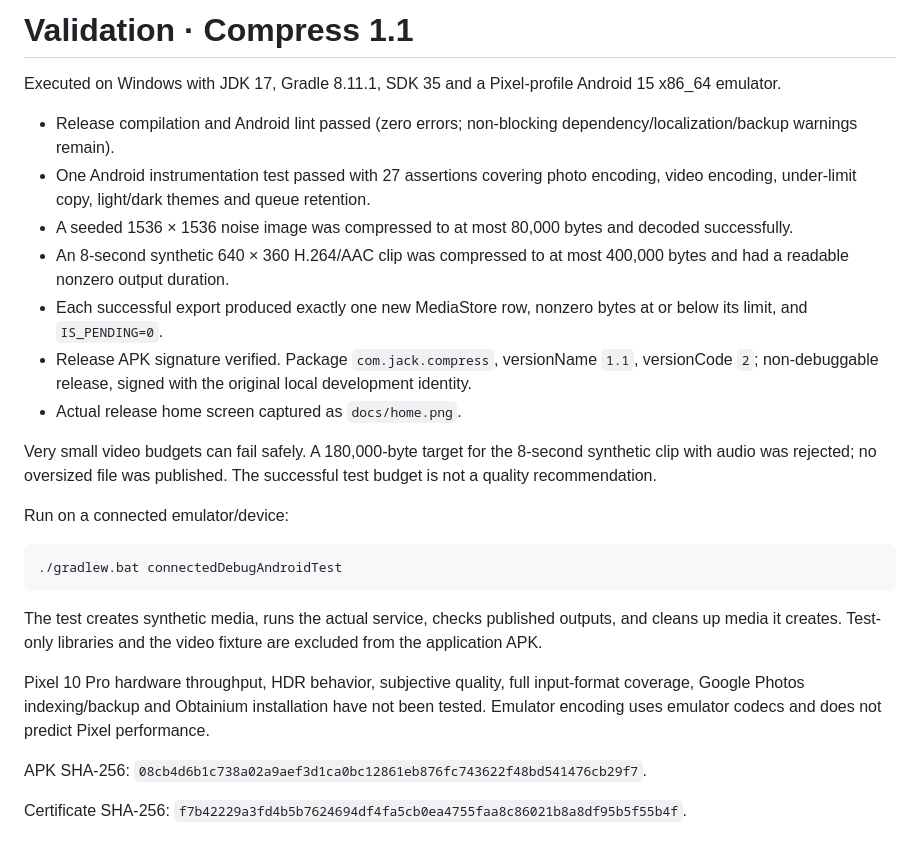
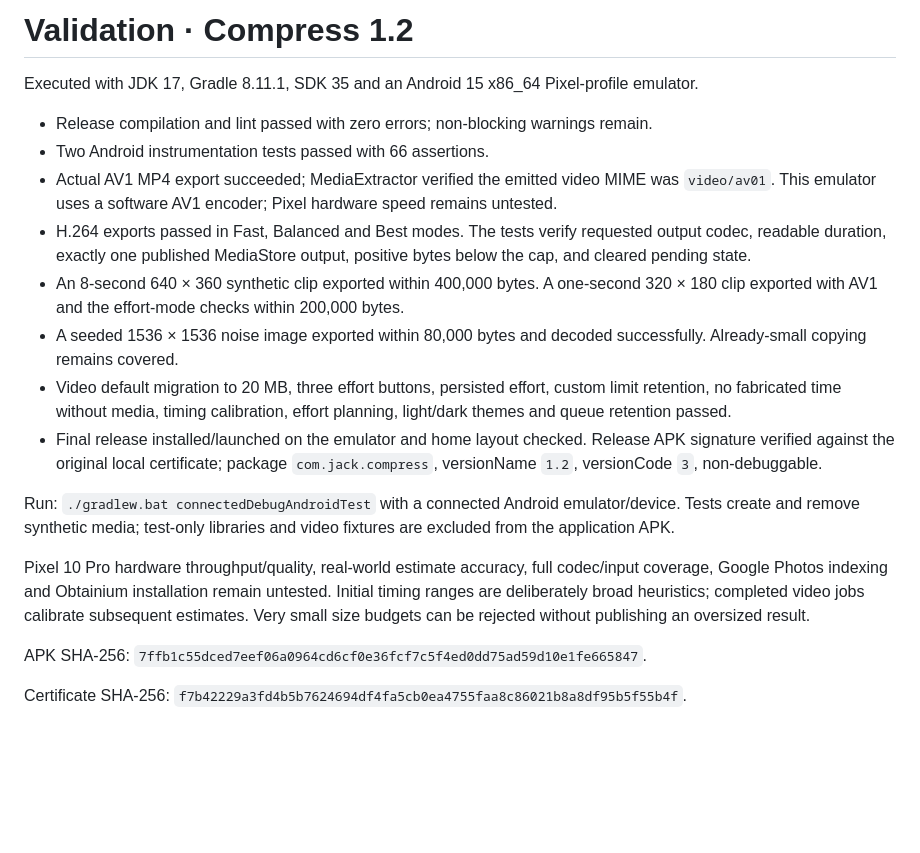
Before and after one commit to JackB-4/compress, a Markdown page: TESTING.md, the part around the change. Rendered like a GitHub page; blank space fills up the shorter version.

````diff
--- a/TESTING.md
+++ b/TESTING.md
@@ -1,27 +1,20 @@
-# Validation · Compress 1.1
+# Validation · Compress 1.2
 
-Executed on Windows with JDK 17, Gradle 8.11.1, SDK 35 and a Pixel-profile Android 15 x86_64 emulator.
+Executed with JDK 17, Gradle 8.11.1, SDK 35 and an Android 15 x86_64 Pixel-profile emulator.
 
-- Release compilation and Android lint passed (zero errors; non-blocking dependency/localization/backup warnings remain).
-- One Android instrumentation test passed with 27 assertions covering photo encoding, video encoding, under-limit copy, light/dark themes and queue retention.
-- A seeded 1536 × 1536 noise image was compressed to at most 80,000 bytes and decoded successfully.
-- An 8-second synthetic 640 × 360 H.264/AAC clip was compressed to at most 400,000 bytes and had a readable nonzero output duration.
-- Each successful export produced exactly one new MediaStore row, nonzero bytes at or below its limit, and `IS_PENDING=0`.
-- Release APK signature verified. Package `com.jack.compress`, versionName `1.1`, versionCode `2`; non-debuggable release, signed with the original local development identity.
-- Actual release home screen captured as `docs/home.png`.
+- Release compilation and lint passed with zero errors; non-blocking warnings remain.
+- Two Android instrumentation tests passed with 66 assertions.
+- Actual AV1 MP4 export succeeded; MediaExtractor verified the emitted video MIME was `video/av01`. This emulator uses a software AV1 encoder; Pixel hardware speed remains untested.
+- H.264 exports passed in Fast, Balanced and Best modes. The tests verify requested output codec, readable duration, exactly one published MediaStore output, positive bytes below the cap, and cleared pending state.
+- An 8-second 640 × 360 synthetic clip exported within 400,000 bytes. A one-second 320 × 180 clip exported with AV1 and the effort-mode checks within 200,000 bytes.
+- A seeded 1536 × 1536 noise image exported within 80,000 bytes and decoded successfully. Already-small copying remains covered.
+- Video default migration to 20 MB, three effort buttons, persisted effort, custom limit retention, no fabricated time without media, timing calibration, effort planning, light/dark themes and queue retention passed.
+- Final release installed/launched on the emulator and home layout checked. Release APK signature verified against the original local certificate; package `com.jack.compress`, versionName `1.2`, versionCode `3`, non-debuggable.
 
-Very small video budgets can fail safely. A 180,000-byte target for the 8-second synthetic clip with audio was rejected; no oversized file was published. The successful test budget is not a quality recommendation.
+Run: `./gradlew.bat connectedDebugAndroidTest` with a connected Android emulator/device. Tests create and remove synthetic media; test-only libraries and video fixtures are excluded from the application APK.
 
-Run on a connected emulator/device:
+Pixel 10 Pro hardware throughput/quality, real-world estimate accuracy, full codec/input coverage, Google Photos indexing and Obtainium installation remain untested. Initial timing ranges are deliberately broad heuristics; completed video jobs calibrate subsequent estimates. Very small size budgets can be rejected without publishing an oversized result.
 
-```powershell
-./gradlew.bat connectedDebugAndroidTest
-```
-
-The test creates synthetic media, runs the actual service, checks published outputs, and cleans up media it creates. Test-only libraries and the video fixture are excluded from the application APK.
-
-Pixel 10 Pro hardware throughput, HDR behavior, subjective quality, full input-format coverage, Google Photos indexing/backup and Obtainium installation have not been tested. Emulator encoding uses emulator codecs and does not predict Pixel performance.
-
-APK SHA-256: `08cb4d6b1c738a02a9aef3d1ca0bc12861eb876fc743622f48bd541476cb29f7`.
+APK SHA-256: `7ffb1c55dced7eef06a0964cd6cf0e36fcf7c5f4ed0dd75ad59d10e1fe665847`.
 
 Certificate SHA-256: `f7b42229a3fd4b5b7624694df4fa5cb0ea4755faa8c86021b8a8df95b5f55b4f`.
````
Also changed, not shown: README.md (+15 -4 lines), release-notes.md (+8 -7 lines), docs/home.png, 10 other files.
